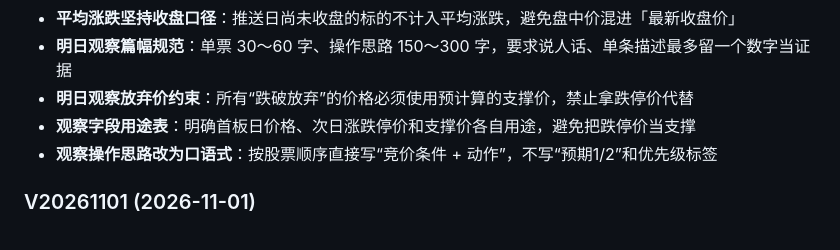
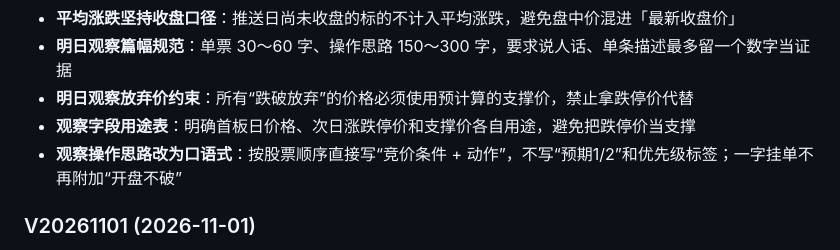
Before and after one commit to 68110923/xunlongjue-doc, a Markdown page: README.md, the part around the change. GitHub-like rendering.

Commit message:
auto sync: xunlongjue-pro@5c58e4f

```diff
--- a/README.md
+++ b/README.md
@@ -155,7 +155,7 @@ xlp 核心层（写表）──┤
 - **明日观察篇幅规范**：单票 30～60 字、操作思路 150～300 字，要求说人话、单条描述最多留一个数字当证据
 - **明日观察放弃价约束**：所有“跌破放弃”的价格必须使用预计算的支撑价，禁止拿跌停价代替
 - **观察字段用途表**：明确首板日价格、次日涨跌停价和支撑价各自用途，避免把跌停价当支撑
-- **观察操作思路改为口语式**：按股票顺序直接写“竞价条件 + 动作”，不写“预期1/2”和优先级标签
+- **观察操作思路改为口语式**：按股票顺序直接写“竞价条件 + 动作”，不写“预期1/2”和优先级标签；一字挂单不再附加“开盘不破”
 
 ### V20261101 (2026-11-01)
 - **一进二低位过滤**：首板需满足开盘价、最低价相对布林下轨的分层条件，或收盘突破布林上轨；中轨仍下行的首板不进入候选；次新股历史不足时不适用
```
